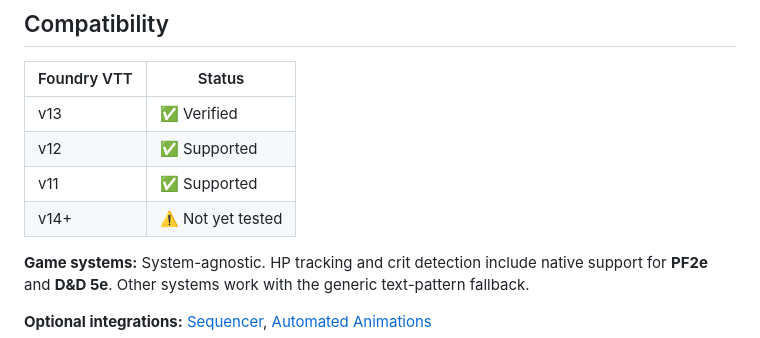
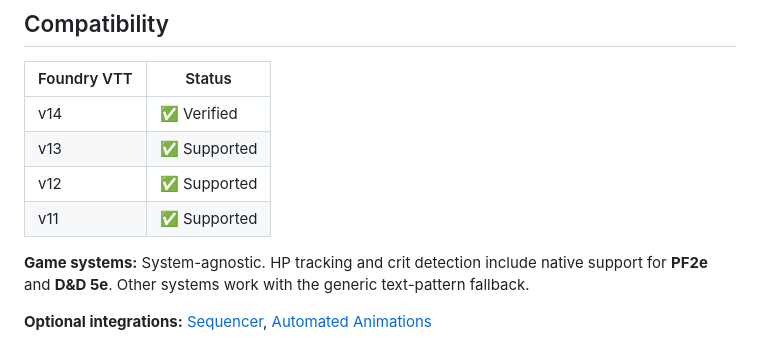
Before and after one commit to gmredvelvet-rgb/vnd-enhanced, a Markdown page: README.md, the part around the change. Drawn GitHub-style.

Commit message:
docs: update compatibility table to v14 verified

```diff
--- a/README.md
+++ b/README.md
@@ -74,10 +74,10 @@ VN Dialogues Enhanced transforms your Foundry VTT sessions into a cinematic expe
 
 | Foundry VTT | Status |
 |---|---|
-| v13 | ✅ Verified |
+| v14 | ✅ Verified |
+| v13 | ✅ Supported |
 | v12 | ✅ Supported |
 | v11 | ✅ Supported |
-| v14+ | ⚠️ Not yet tested |
 
 **Game systems:** System-agnostic. HP tracking and crit detection include native support for **PF2e** and **D&D 5e**. Other systems work with the generic text-pattern fallback.
 
```
